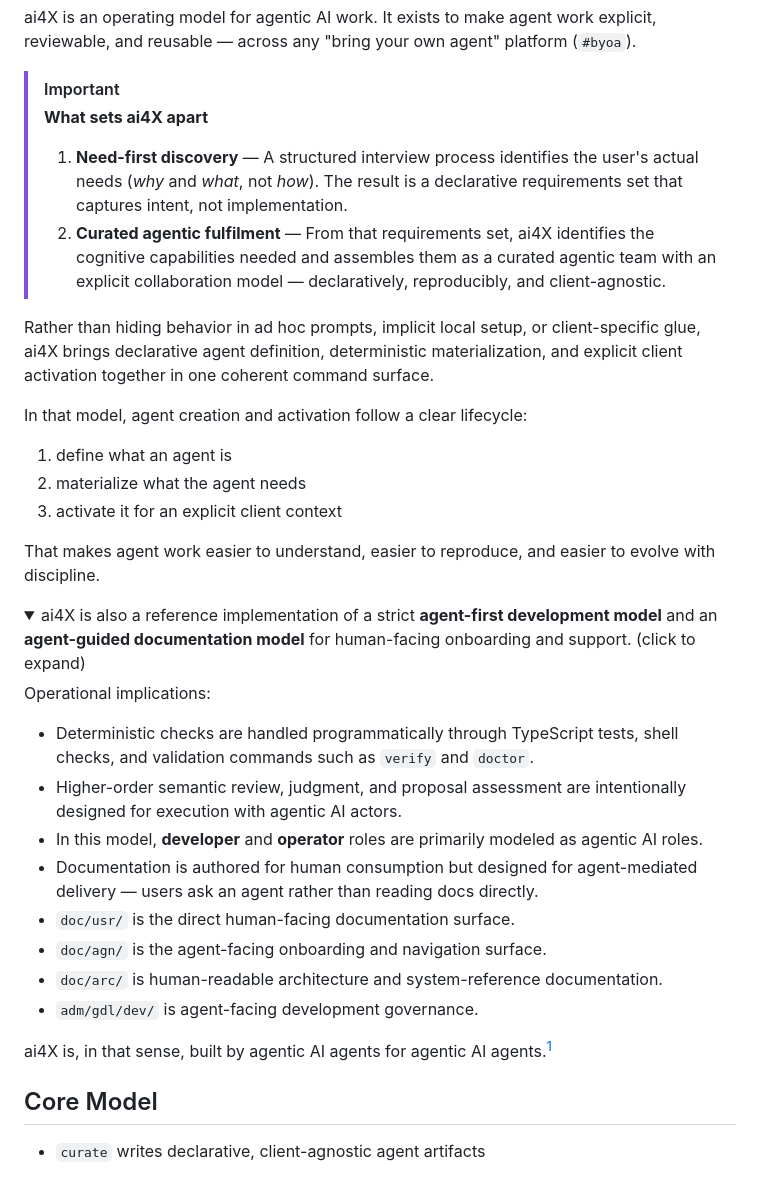
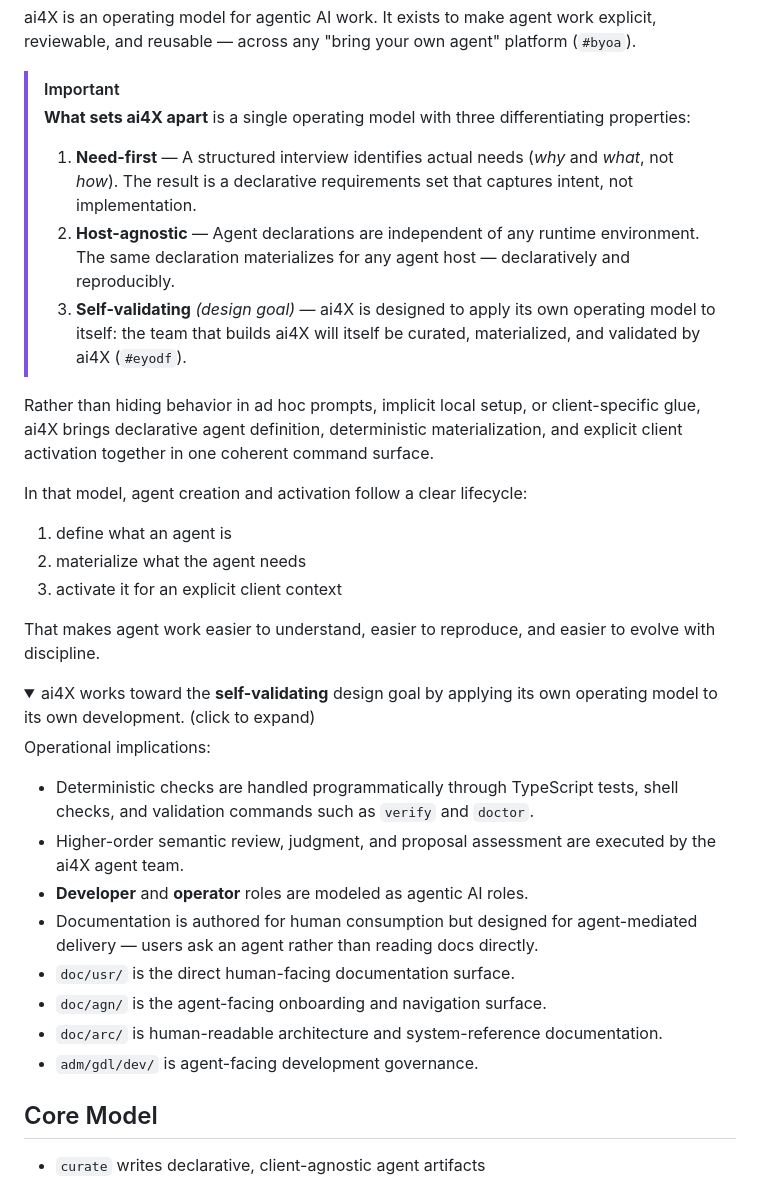
Before and after one commit to normenmueller/ai4X, a Markdown page: README.md, the part around one of its changes. Rendered like a GitHub page; folded sections open.

Commit message:
docs: restructure README value proposition around single operating model (#64)
* docs: restructure README value proposition around single operating model

Frame ai4X's USP as one operating model with three differentiating
properties: need-first, host-agnostic, self-validating (design goal).

- Remove [^eyodf] footnote mechanism; promote #eyodf inline (AC-2)
- Mark self-validating explicitly as design goal (AC-3)
- Reframe Details box as self-validating property manifestation (AC-4)
- No 'portable team' phrasing (AC-5)
- make verify passes (AC-14)

closes #60

* docs: reframe details summary to align with design-goal aspiration

Replace 'in practice' with 'works toward the self-validating design
goal' to avoid factual claim about aspirational property (HIGH-1).

```diff
--- a/README.md
+++ b/README.md
@@ -7,9 +7,10 @@
 ai4X is an operating model for agentic AI work. It exists to make agent work explicit, reviewable, and reusable — across any "bring your own agent" platform (`#byoa`).
 
 > [!IMPORTANT]
-> **What sets ai4X apart**
-> 1. **Need-first discovery** — A structured interview process identifies the user's actual needs (*why* and *what*, not *how*). The result is a declarative requirements set that captures intent, not implementation.
-> 2. **Curated agentic fulfilment** — From that requirements set, ai4X identifies the cognitive capabilities needed and assembles them as a curated agentic team with an explicit collaboration model — declaratively, reproducibly, and client-agnostic.
+> **What sets ai4X apart** is a single operating model with three differentiating properties:
+> 1. **Need-first** — A structured interview identifies actual needs (*why* and *what*, not *how*). The result is a declarative requirements set that captures intent, not implementation.
+> 2. **Host-agnostic** — Agent declarations are independent of any runtime environment. The same declaration materializes for any agent host — declaratively and reproducibly.
+> 3. **Self-validating** *(design goal)* — ai4X is designed to apply its own operating model to itself: the team that builds ai4X will itself be curated, materialized, and validated by ai4X (`#eyodf`).
 
 Rather than hiding behavior in ad hoc prompts, implicit local setup, or client-specific glue, ai4X brings declarative agent definition, deterministic materialization, and explicit client activation together in one coherent command surface.
 
@@ -22,20 +23,18 @@ In that model, agent creation and activation follow a clear lifecycle:
 That makes agent work easier to understand, easier to reproduce, and easier to evolve with discipline.
 
 <details>
-<summary>ai4X is also a reference implementation of a strict <strong>agent-first development model</strong> and an <strong>agent-guided documentation model</strong> for human-facing onboarding and support. (click to expand)</summary>
+<summary>ai4X works toward the <strong>self-validating</strong> design goal by applying its own operating model to its own development. (click to expand)</summary>
 
 Operational implications:
 
 - Deterministic checks are handled programmatically through TypeScript tests, shell checks, and validation commands such as `verify` and `doctor`.
-- Higher-order semantic review, judgment, and proposal assessment are intentionally designed for execution with agentic AI actors.
-- In this model, **developer** and **operator** roles are primarily modeled as agentic AI roles.
+- Higher-order semantic review, judgment, and proposal assessment are executed by the ai4X agent team.
+- **Developer** and **operator** roles are modeled as agentic AI roles.
 - Documentation is authored for human consumption but designed for agent-mediated delivery — users ask an agent rather than reading docs directly.
 - `doc/usr/` is the direct human-facing documentation surface.
 - `doc/agn/` is the agent-facing onboarding and navigation surface.
 - `doc/arc/` is human-readable architecture and system-reference documentation.
 - `adm/gdl/dev/` is agent-facing development governance.
-
-ai4X is, in that sense, built by agentic AI agents for agentic AI agents.[^eyodf]
 
 </details>
 
```
Also changed, not shown: other parts of README.md (+0 -2 lines).
